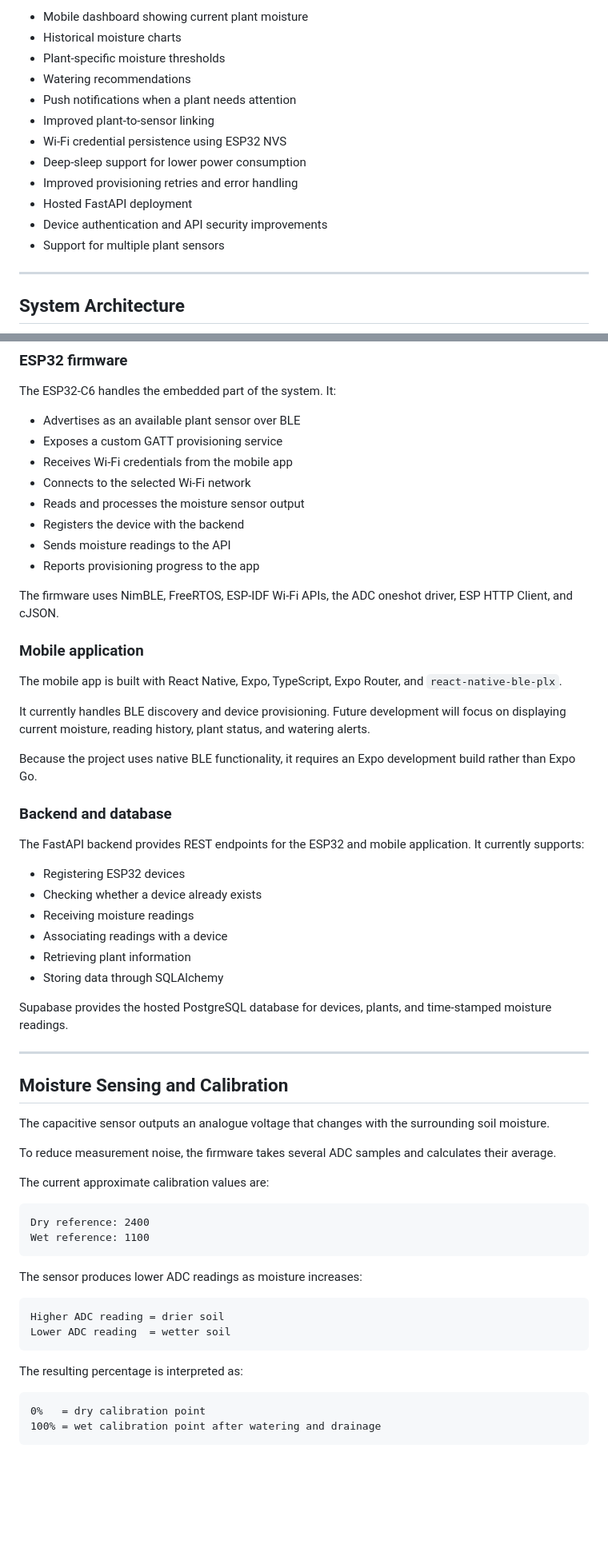
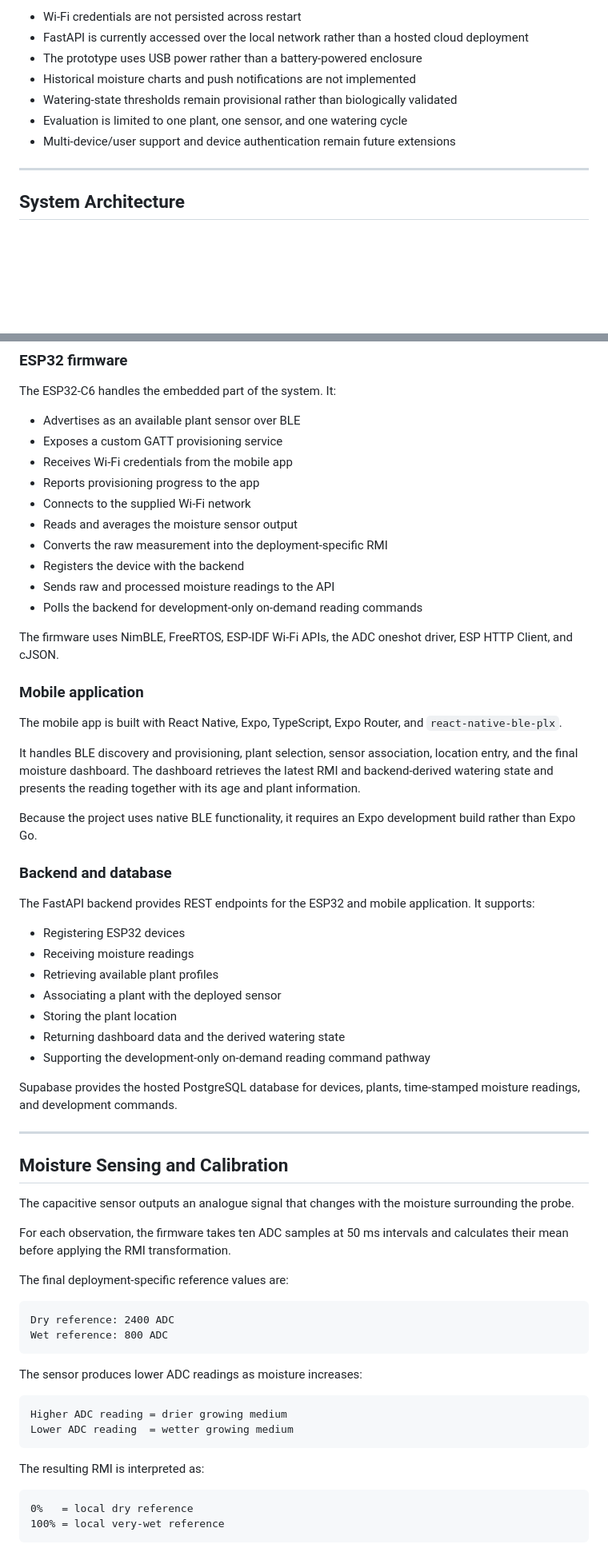
Before and after one commit to blazej-wiz/IoT-Plant-Moisture-Monitor, a Markdown page: README.md, 2 parts joined by grey strips. Shown at 80% size. Drawn GitHub-style; blank space fills up the shorter version.

````diff
--- a/README.md
+++ b/README.md
@@ -173,16 +205,11 @@ The firmware samples the sensor several times, calculates an average, and conver
 
-- Mobile dashboard showing current plant moisture
-- Historical moisture charts
-- Plant-specific moisture thresholds
-- Watering recommendations
-- Push notifications when a plant needs attention
-- Improved plant-to-sensor linking
-- Wi-Fi credential persistence using ESP32 NVS
-- Deep-sleep support for lower power consumption
-- Improved provisioning retries and error handling
-- Hosted FastAPI deployment
-- Device authentication and API security improvements
-- Support for multiple plant sensors
+- Wi-Fi credentials are not persisted across restart
+- FastAPI is currently accessed over the local network rather than a hosted cloud deployment
+- The prototype uses USB power rather than a battery-powered enclosure
+- Historical moisture charts and push notifications are not implemented
+- Watering-state thresholds remain provisional rather than biologically validated
+- Evaluation is limited to one plant, one sensor, and one watering cycle
+- Multi-device/user support and device authentication remain future extensions
 
 ---
 
@@ -213,11 +238,13 @@ The ESP32-C6 handles the embedded part of the system. It:
 - Advertises as an available plant sensor over BLE
 - Exposes a custom GATT provisioning service
 - Receives Wi-Fi credentials from the mobile app
-- Connects to the selected Wi-Fi network
-- Reads and processes the moisture sensor output
+- Reports provisioning progress to the app
+- Connects to the supplied Wi-Fi network
+- Reads and averages the moisture sensor output
+- Converts the raw measurement into the deployment-specific RMI
 - Registers the device with the backend
-- Sends moisture readings to the API
-- Reports provisioning progress to the app
+- Sends raw and processed moisture readings to the API
+- Polls the backend for development-only on-demand reading commands
 
 The firmware uses NimBLE, FreeRTOS, ESP-IDF Wi-Fi APIs, the ADC oneshot driver, ESP HTTP Client, and cJSON.
 
@@ -225,49 +252,50 @@ The firmware uses NimBLE, FreeRTOS, ESP-IDF Wi-Fi APIs, the ADC oneshot driver,
 
 The mobile app is built with React Native, Expo, TypeScript, Expo Router, and `react-native-ble-plx`.
 
-It currently handles BLE discovery and device provisioning. Future development will focus on displaying current moisture, reading history, plant status, and watering alerts.
+It handles BLE discovery and provisioning, plant selection, sensor association, location entry, and the final moisture dashboard. The dashboard retrieves the latest RMI and backend-derived watering state and presents the reading together with its age and plant information.
 
 Because the project uses native BLE functionality, it requires an Expo development build rather than Expo Go.
 
 ### Backend and database
 
-The FastAPI backend provides REST endpoints for the ESP32 and mobile application. It currently supports:
+The FastAPI backend provides REST endpoints for the ESP32 and mobile application. It supports:
 
 - Registering ESP32 devices
-- Checking whether a device already exists
 - Receiving moisture readings
-- Associating readings with a device
-- Retrieving plant information
-- Storing data through SQLAlchemy
+- Retrieving available plant profiles
+- Associating a plant with the deployed sensor
+- Storing the plant location
+- Returning dashboard data and the derived watering state
+- Supporting the development-only on-demand reading command pathway
 
-Supabase provides the hosted PostgreSQL database for devices, plants, and time-stamped moisture readings.
+Supabase provides the hosted PostgreSQL database for devices, plants, time-stamped moisture readings, and development commands.
 
 ---
 
 ## Moisture Sensing and Calibration
 
-The capacitive sensor outputs an analogue voltage that changes with the surrounding soil moisture.
+The capacitive sensor outputs an analogue signal that changes with the moisture surrounding the probe.
 
-To reduce measurement noise, the firmware takes several ADC samples and calculates their average.
+For each observation, the firmware takes ten ADC samples at 50 ms intervals and calculates their mean before applying the RMI transformation.
 
-The current approximate calibration values are:
+The final deployment-specific reference values are:
 
 ```text
-Dry reference: 2400
-Wet reference: 1100
+Dry reference: 2400 ADC
+Wet reference: 800 ADC
 ```
 
 The sensor produces lower ADC readings as moisture increases:
 
 ```text
-Higher ADC reading = drier soil
-Lower ADC reading  = wetter soil
+Higher ADC reading = drier growing medium
+Lower ADC reading  = wetter growing medium
 ```
 
-The resulting percentage is interpreted as:
+The resulting RMI is interpreted as:
 
 ```text
-0%   = dry calibration point
-100% = wet calibration point after watering and drainage
+0%   = local dry reference
+100% = local very-wet reference
 ```
 
````
Also changed, not shown: other parts of README.md (+84 -72 lines).
